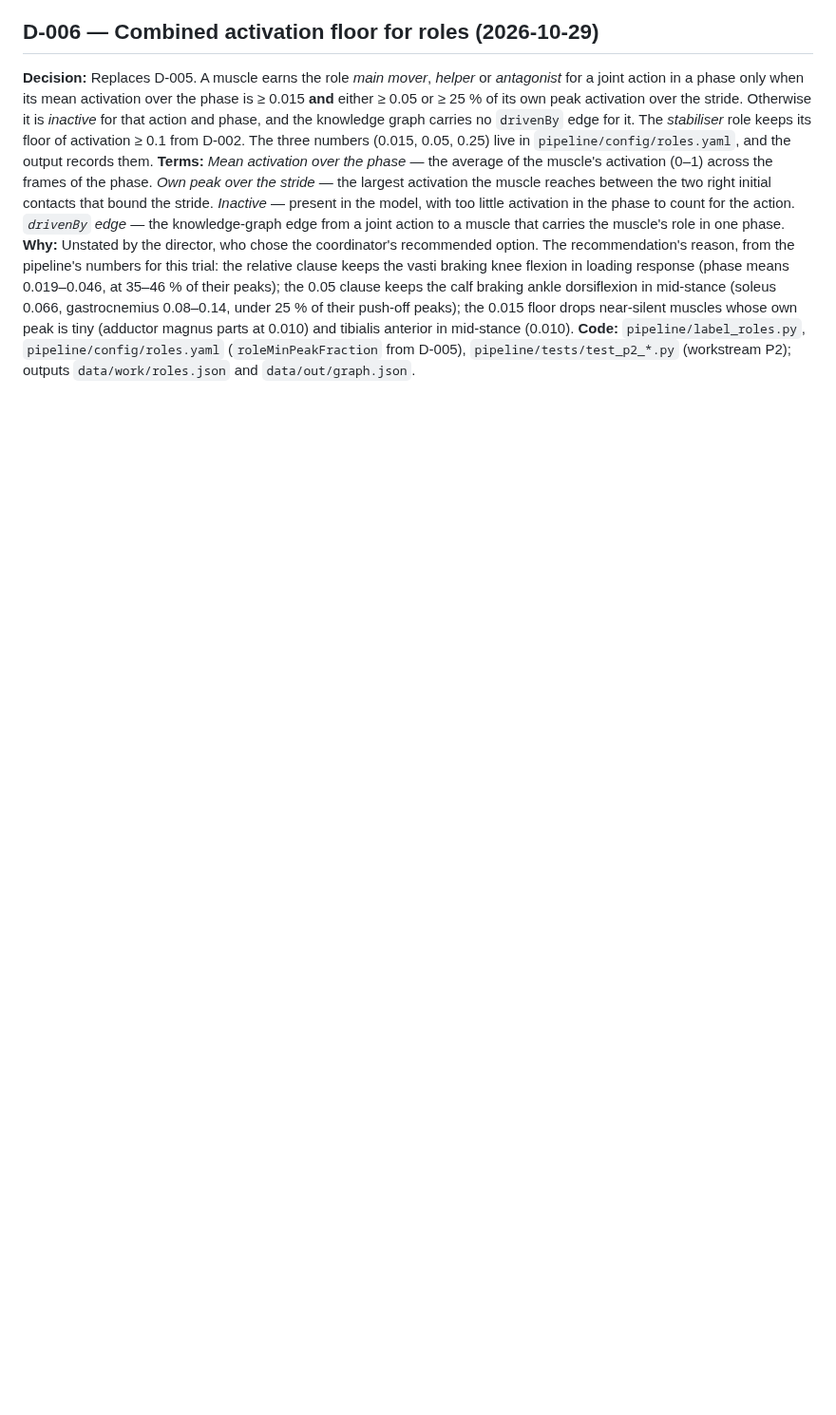
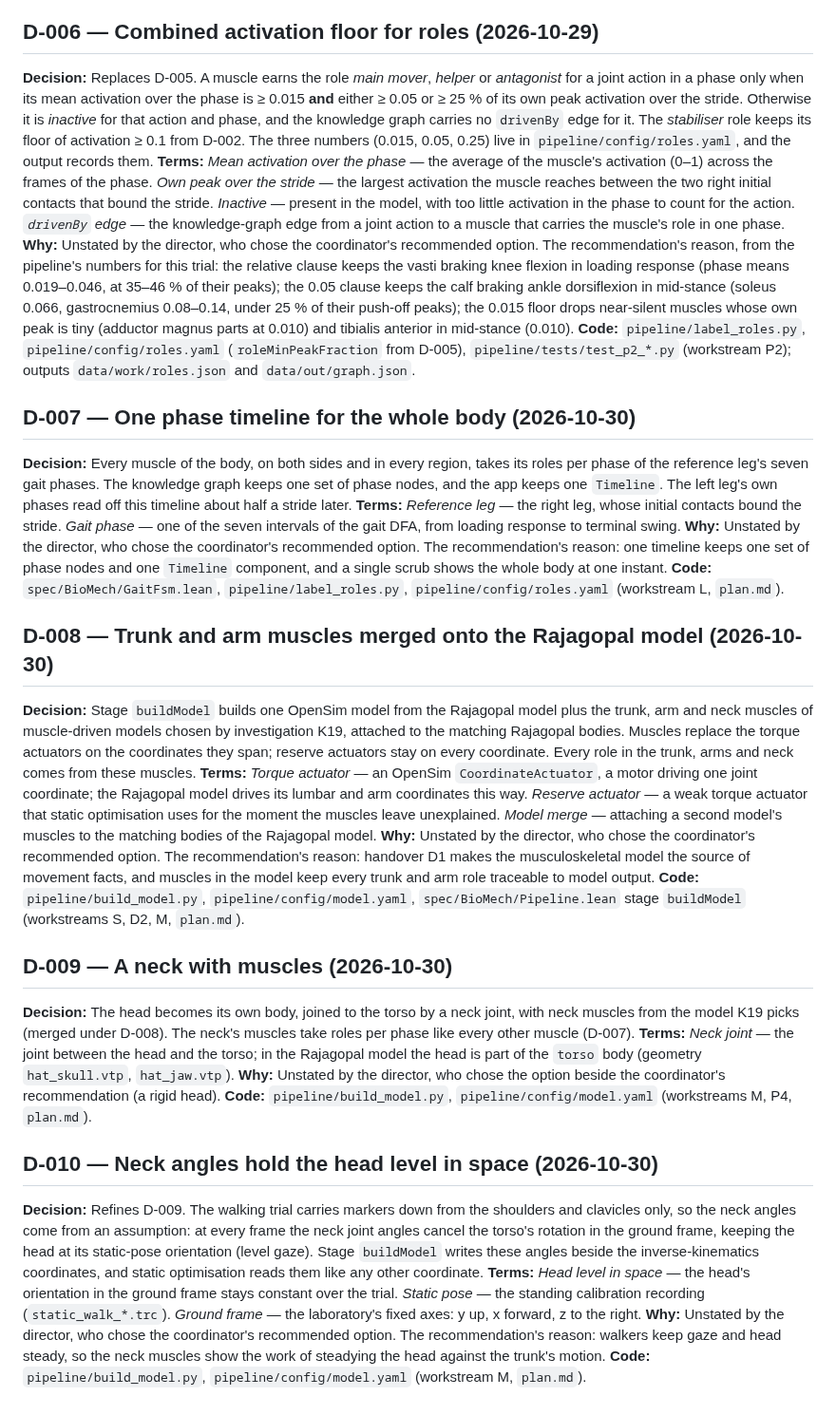
Before and after one commit to argent0/bio-mechanics, a Markdown page: DECISIONS.md, the part around the change. Shown at 95% size. Drawn GitHub-style; blank space fills up the shorter version.

Commit message:
Record D-007 to D-010 for the whole-body plan Shared phases, merged muscles, neck holding the head level
Co-Authored-By: Claude Opus 5.5 <noreply@anthropic.com>

```diff
--- a/DECISIONS.md
+++ b/DECISIONS.md
@@ -41,3 +41,31 @@
 **Terms:** *Mean activation over the phase* — the average of the muscle's activation (0–1) across the frames of the phase. *Own peak over the stride* — the largest activation the muscle reaches between the two right initial contacts that bound the stride. *Inactive* — present in the model, with too little activation in the phase to count for the action. *`drivenBy` edge* — the knowledge-graph edge from a joint action to a muscle that carries the muscle's role in one phase.
 **Why:** Unstated by the director, who chose the coordinator's recommended option. The recommendation's reason, from the pipeline's numbers for this trial: the relative clause keeps the vasti braking knee flexion in loading response (phase means 0.019–0.046, at 35–46 % of their peaks); the 0.05 clause keeps the calf braking ankle dorsiflexion in mid-stance (soleus 0.066, gastrocnemius 0.08–0.14, under 25 % of their push-off peaks); the 0.015 floor drops near-silent muscles whose own peak is tiny (adductor magnus parts at 0.010) and tibialis anterior in mid-stance (0.010).
 **Code:** `pipeline/label_roles.py`, `pipeline/config/roles.yaml` (`roleMinPeakFraction` from D-005), `pipeline/tests/test_p2_*.py` (workstream P2); outputs `data/work/roles.json` and `data/out/graph.json`.
+
+## D-007 — One phase timeline for the whole body (2026-10-30)
+
+**Decision:** Every muscle of the body, on both sides and in every region, takes its roles per phase of the reference leg's seven gait phases. The knowledge graph keeps one set of phase nodes, and the app keeps one `Timeline`. The left leg's own phases read off this timeline about half a stride later.
+**Terms:** *Reference leg* — the right leg, whose initial contacts bound the stride. *Gait phase* — one of the seven intervals of the gait DFA, from loading response to terminal swing.
+**Why:** Unstated by the director, who chose the coordinator's recommended option. The recommendation's reason: one timeline keeps one set of phase nodes and one `Timeline` component, and a single scrub shows the whole body at one instant.
+**Code:** `spec/BioMech/GaitFsm.lean`, `pipeline/label_roles.py`, `pipeline/config/roles.yaml` (workstream L, `plan.md`).
+
+## D-008 — Trunk and arm muscles merged onto the Rajagopal model (2026-10-30)
+
+**Decision:** Stage `buildModel` builds one OpenSim model from the Rajagopal model plus the trunk, arm and neck muscles of muscle-driven models chosen by investigation K19, attached to the matching Rajagopal bodies. Muscles replace the torque actuators on the coordinates they span; reserve actuators stay on every coordinate. Every role in the trunk, arms and neck comes from these muscles.
+**Terms:** *Torque actuator* — an OpenSim `CoordinateActuator`, a motor driving one joint coordinate; the Rajagopal model drives its lumbar and arm coordinates this way. *Reserve actuator* — a weak torque actuator that static optimisation uses for the moment the muscles leave unexplained. *Model merge* — attaching a second model's muscles to the matching bodies of the Rajagopal model.
+**Why:** Unstated by the director, who chose the coordinator's recommended option. The recommendation's reason: handover D1 makes the musculoskeletal model the source of movement facts, and muscles in the model keep every trunk and arm role traceable to model output.
+**Code:** `pipeline/build_model.py`, `pipeline/config/model.yaml`, `spec/BioMech/Pipeline.lean` stage `buildModel` (workstreams S, D2, M, `plan.md`).
+
+## D-009 — A neck with muscles (2026-10-30)
+
+**Decision:** The head becomes its own body, joined to the torso by a neck joint, with neck muscles from the model K19 picks (merged under D-008). The neck's muscles take roles per phase like every other muscle (D-007).
+**Terms:** *Neck joint* — the joint between the head and the torso; in the Rajagopal model the head is part of the `torso` body (geometry `hat_skull.vtp`, `hat_jaw.vtp`).
+**Why:** Unstated by the director, who chose the option beside the coordinator's recommendation (a rigid head).
+**Code:** `pipeline/build_model.py`, `pipeline/config/model.yaml` (workstreams M, P4, `plan.md`).
+
+## D-010 — Neck angles hold the head level in space (2026-10-30)
+
+**Decision:** Refines D-009. The walking trial carries markers down from the shoulders and clavicles only, so the neck angles come from an assumption: at every frame the neck joint angles cancel the torso's rotation in the ground frame, keeping the head at its static-pose orientation (level gaze). Stage `buildModel` writes these angles beside the inverse-kinematics coordinates, and static optimisation reads them like any other coordinate.
+**Terms:** *Head level in space* — the head's orientation in the ground frame stays constant over the trial. *Static pose* — the standing calibration recording (`static_walk_*.trc`). *Ground frame* — the laboratory's fixed axes: y up, x forward, z to the right.
+**Why:** Unstated by the director, who chose the coordinator's recommended option. The recommendation's reason: walkers keep gaze and head steady, so the neck muscles show the work of steadying the head against the trunk's motion.
+**Code:** `pipeline/build_model.py`, `pipeline/config/model.yaml` (workstream M, `plan.md`).
```
Also changed, not shown: plan.md (+10 -8 lines).
